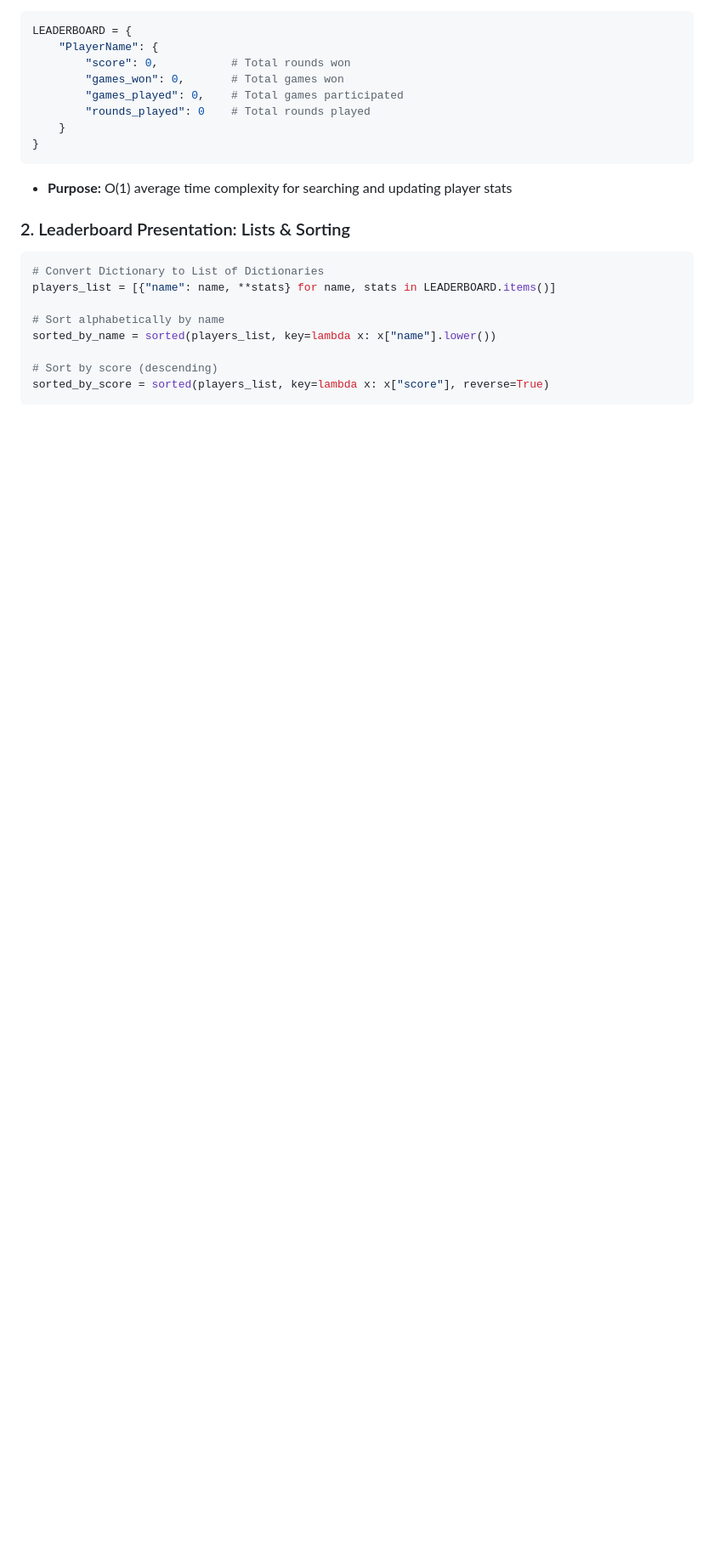
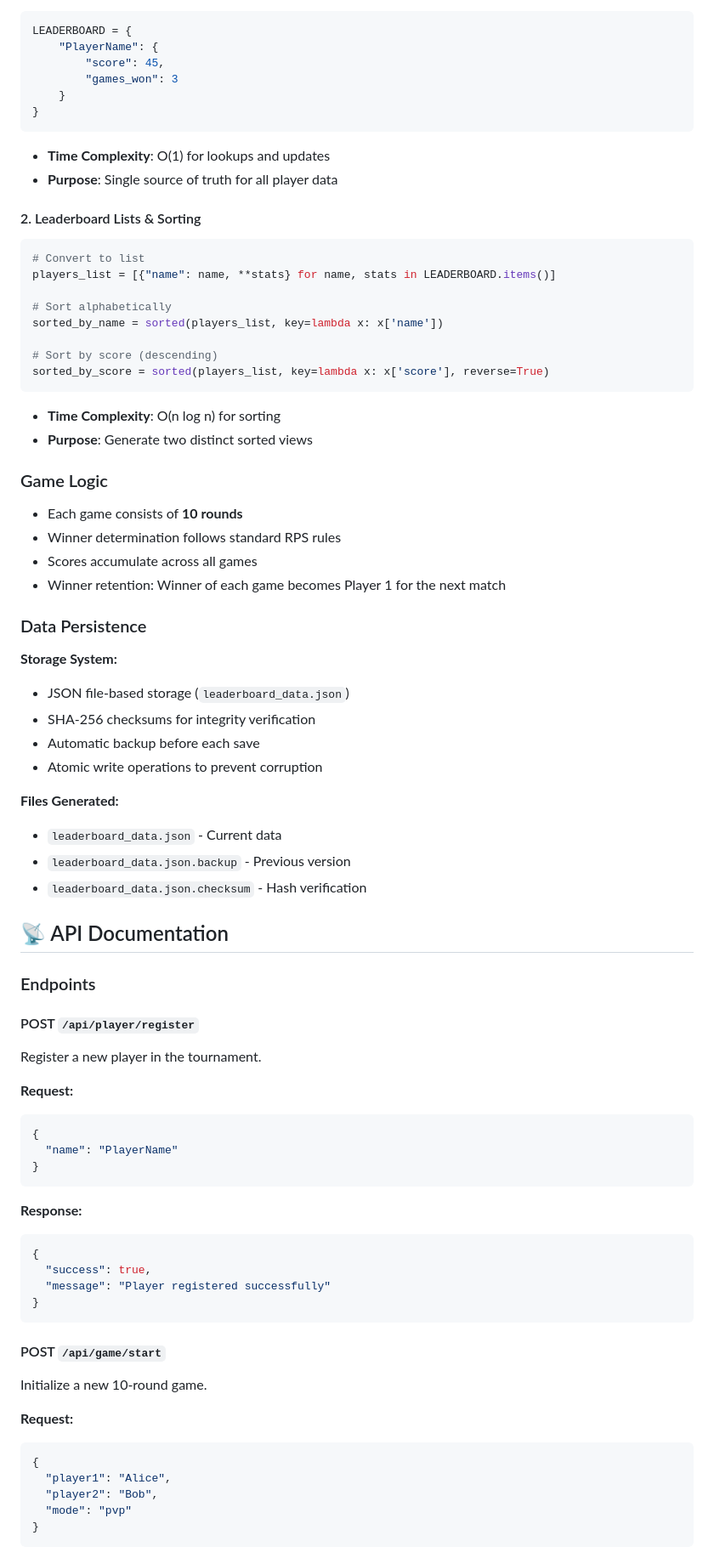
Before and after one commit to aturs3001/rock_paper_scissors, a Markdown page: Readme.md, the part around the change printed below. Shown: that part at 85% size. Drawn GitHub-style; blank space fills up the shorter version.

````diff
--- a/Readme.md
+++ b/Readme.md
@@ -101,25 +132,89 @@ rps_tournament/
 ```python
 LEADERBOARD = {
     "PlayerName": {
-        "score": 0,           # Total rounds won
-        "games_won": 0,       # Total games won
-        "games_played": 0,    # Total games participated
-        "rounds_played": 0    # Total rounds played
+        "score": 45,
+        "games_won": 3
     }
 }
 ```
 
-- **Purpose:** O(1) average time complexity for searching and updating player stats
+- **Time Complexity**: O(1) for lookups and updates
+- **Purpose**: Single source of truth for all player data
 
-### 2. Leaderboard Presentation: Lists & Sorting
+#### 2. Leaderboard Lists & Sorting
 
 ```python
-# Convert Dictionary to List of Dictionaries
+# Convert to list
 players_list = [{"name": name, **stats} for name, stats in LEADERBOARD.items()]
 
-# Sort alphabetically by name
-sorted_by_name = sorted(players_list, key=lambda x: x["name"].lower())
+# Sort alphabetically
+sorted_by_name = sorted(players_list, key=lambda x: x['name'])
 
 # Sort by score (descending)
-sorted_by_score = sorted(players_list, key=lambda x: x["score"], reverse=True)
+sorted_by_score = sorted(players_list, key=lambda x: x['score'], reverse=True)
 ```
+
+- **Time Complexity**: O(n log n) for sorting
+- **Purpose**: Generate two distinct sorted views
+
+### Game Logic
+
+- Each game consists of **10 rounds**
+- Winner determination follows standard RPS rules
+- Scores accumulate across all games
+- Winner retention: Winner of each game becomes Player 1 for the next match
+
+### Data Persistence
+
+**Storage System:**
+
+- JSON file-based storage (`leaderboard_data.json`)
+- SHA-256 checksums for integrity verification
+- Automatic backup before each save
+- Atomic write operations to prevent corruption
+
+**Files Generated:**
+
+- `leaderboard_data.json` - Current data
+- `leaderboard_data.json.backup` - Previous version
+- `leaderboard_data.json.checksum` - Hash verification
+
+## 📡 API Documentation
+
+### Endpoints
+
+#### POST `/api/player/register`
+
+Register a new player in the tournament.
+
+**Request:**
+
+```json
+{
+  "name": "PlayerName"
+}
+```
+
+**Response:**
+
+```json
+{
+  "success": true,
+  "message": "Player registered successfully"
+}
+```
+
+#### POST `/api/game/start`
+
+Initialize a new 10-round game.
+
+**Request:**
+
+```json
+{
+  "player1": "Alice",
+  "player2": "Bob",
+  "mode": "pvp"
+}
+```
+
````
Also changed, not shown: other parts of Readme.md (+270 -140 lines).
